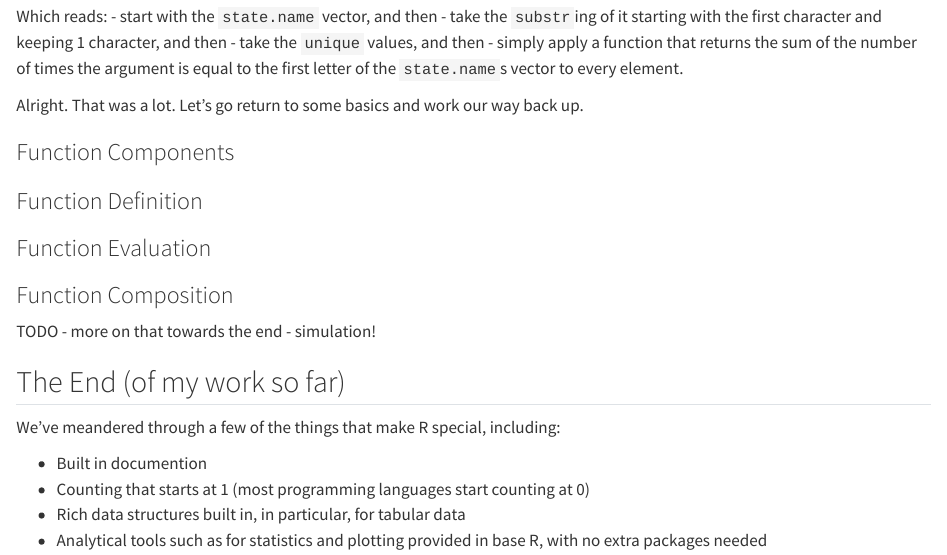
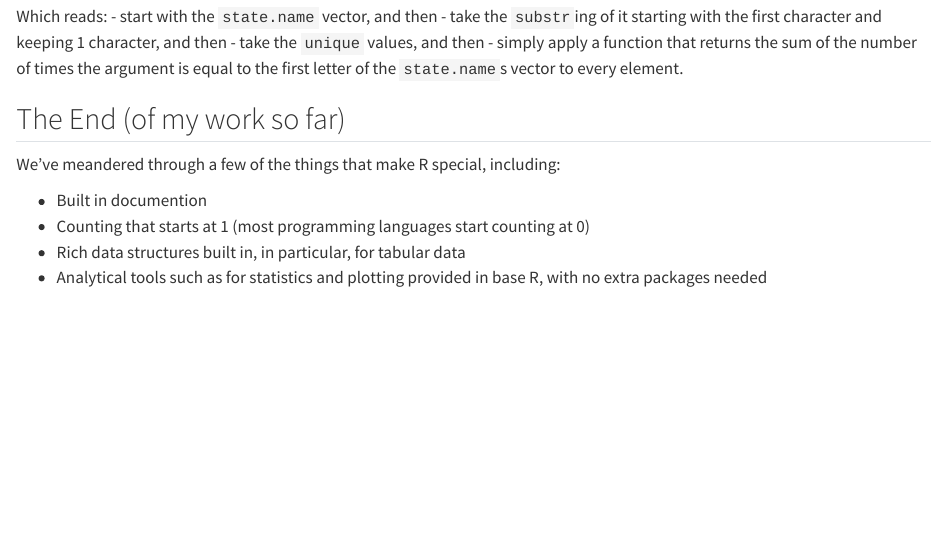
Before and after one commit to cesBis/webR-welcome, a Quarto document (index.qmd): the page in a window 1100 px wide, from 5190 px down. Rendered offline with R 4.5, knitr and Pandoc in place of Quarto, with nearby package versions.

Commit message:
remove hanging, incomplete section headers

```diff
--- a/index.qmd
+++ b/index.qmd
@@ -265,20 +265,6 @@ Which reads:
 - take the `unique` values, and then
 - simply apply a function that returns the sum of the number of times the argument is equal to the first letter of the `state.name`s vector to every element.
 
-Alright. That was a lot. Let's go return to some basics and work our way back up.
-
-### Function Components
-
-### Function Definition
-
-### Function Evaluation
-
-### Function Composition
-
-TODO
-- more on that towards the end
-- simulation!
-
 ## The End (of my work so far)
 
 We've meandered through a few of the things that make R special, including:
```
